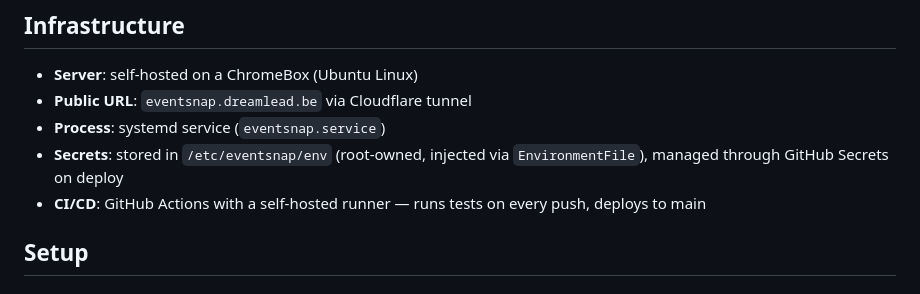
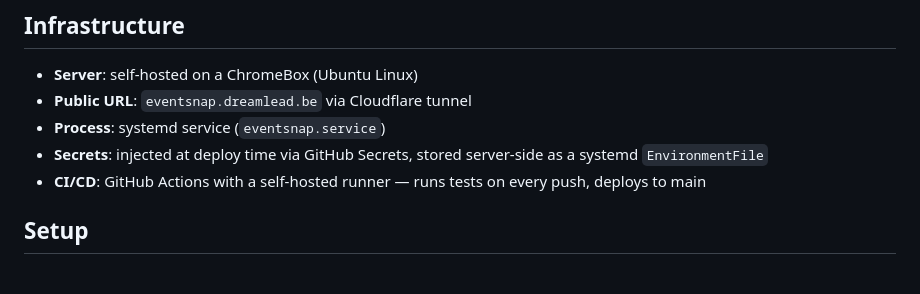
Before and after one commit to johantre/eventsnap, a Markdown page: README.md, the part around the change. Drawn GitHub-style.

Commit message:
Remove secrets file path from README (security hygiene)
Co-Authored-By: Claude Sonnet 4.6 <noreply@anthropic.com>

```diff
--- a/README.md
+++ b/README.md
@@ -46,7 +46,7 @@ eventsnap/
 - **Server**: self-hosted on a ChromeBox (Ubuntu Linux)
 - **Public URL**: `eventsnap.dreamlead.be` via Cloudflare tunnel
 - **Process**: systemd service (`eventsnap.service`)
-- **Secrets**: stored in `/etc/eventsnap/env` (root-owned, injected via `EnvironmentFile`), managed through GitHub Secrets on deploy
+- **Secrets**: injected at deploy time via GitHub Secrets, stored server-side as a systemd `EnvironmentFile`
 - **CI/CD**: GitHub Actions with a self-hosted runner — runs tests on every push, deploys to main
 
 ## Setup
```
